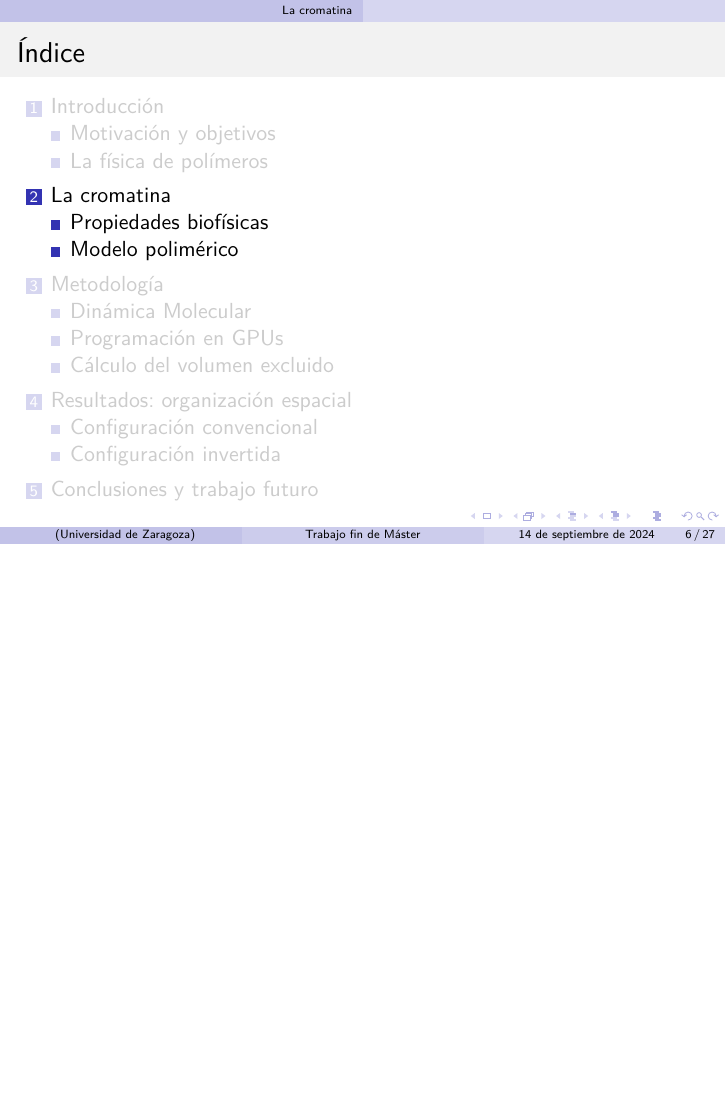
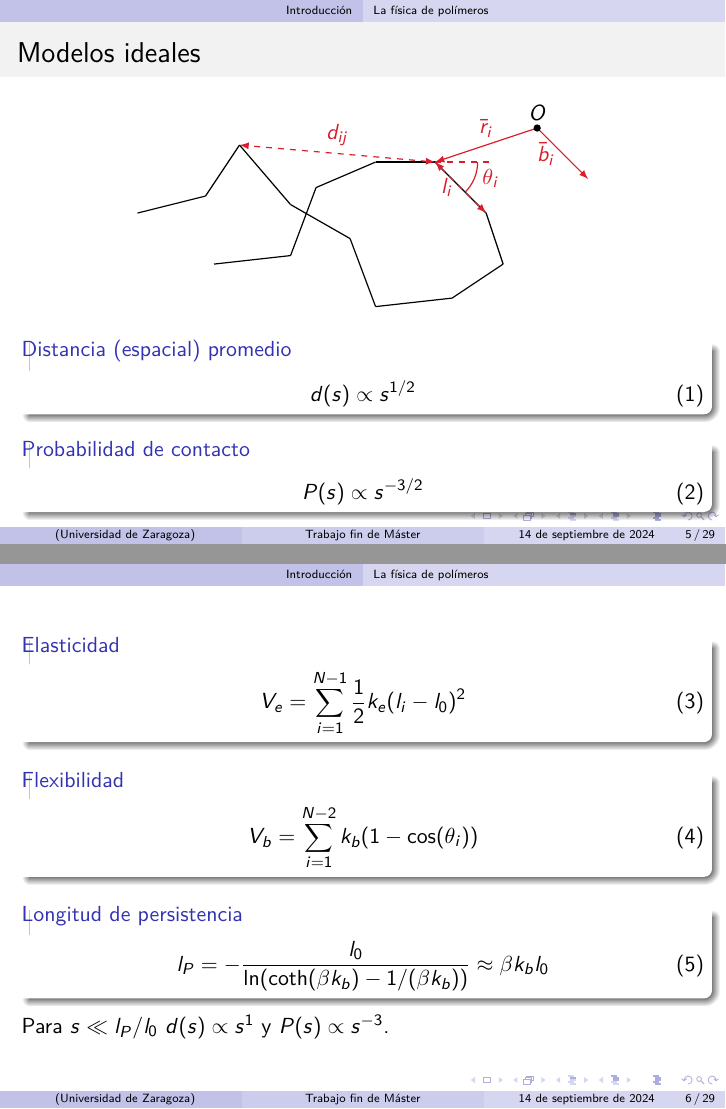
Before and after one commit to Marco-Mendivil-Carboni/TFM, LaTeX slides (Presentation/Presentation.tex): page 6 of 27 before the commit and pages 5 and 6 of 29 after it, the two joined at a grey line, the shorter picture padded with empty space. Compiled offline with pdfLaTeX.

Commit message:
Finish presentation introduction section.

```diff
--- a/Presentation/Presentation.tex
+++ b/Presentation/Presentation.tex
@@ -76,3 +85,4 @@
 
 \subsection{La física de polímeros}
 
+\begin{frame}{Modelos ideales}
@@ -102,6 +111,54 @@
             \draw[black,semithick,fill] (+3.8,+1.6) circle (1pt) node[anchor=south]{$O$};
         \end{tikzpicture}
     \end{figure}
+    \begin{block}{Distancia (espacial) promedio}
+        \begin{equation}
+            d(s)\propto s^{1/2}
+        \end{equation}
+    \end{block}
+    \begin{block}{Probabilidad de contacto}
+        \begin{equation}
+            P(s)\propto s^{-3/2}
+        \end{equation}
+    \end{block}
+\end{frame}
+
+\begin{frame}
+    \begin{block}{Elasticidad}
+        \begin{equation}
+            V_e=\sum_{i=1}^{N-1}\frac{1}{2}k_e(l_i-l_0)^2
+        \end{equation}
+    \end{block}
+    \begin{block}{Flexibilidad}
+        \begin{equation}
+            V_b=\sum_{i=1}^{N-2} k_b (1-\cos(\theta_i))
+        \end{equation}
+    \end{block}
+    \begin{block}{Longitud de persistencia}
+        \begin{equation}
+            l_P=-\frac{l_0}{\ln(\coth(\beta k_b)-1/(\beta k_b))}\approx\beta k_bl_0
+        \end{equation}
+    \end{block}
+    Para $s\ll l_P/l_0$ $d(s)\propto s^{1}$ y $P(s)\propto s^{-3}$.
+\end{frame}
+
+\begin{frame}{Modelos reales}
+    \begin{block}{Potencial de Wang-Frenkel}
+        \begin{equation}
+            V_{WF}=\sum_{i=0}^{N-1}\sum_{j=i+1}^{N-1}\varepsilon\left(\left(\frac{\sigma}{d_{ij}}\right)^{2}-1\right)\left(\left(\frac{2\sigma}{d_{ij}}\right)^{2}-1\right)^{2}
+        \end{equation}
+    \end{block}
+    \begin{block}{Interacción puramente repulsivas}
+        \begin{equation}
+            d(s)\propto s^{\nu}  \quad \text{y} \quad P(s)\propto s^{-\nu(3+\theta)}
+        \end{equation}
+        donde $\nu\simeq0.588$ y $\theta\simeq0.71$ luego $\nu(3+\theta)\simeq2.2$.
+    \end{block}
+    \begin{block}{Interacción atractiva}
+        \begin{equation}
+            d(s)\propto s^{1/3}  \quad \text{y} \quad P(s)\propto s^{-1}.
+        \end{equation}
+    \end{block}
 \end{frame}
 
 \section{La cromatina}
```
Also changed, not shown: Presentation/Presentation.tex (33 more changed lines).
